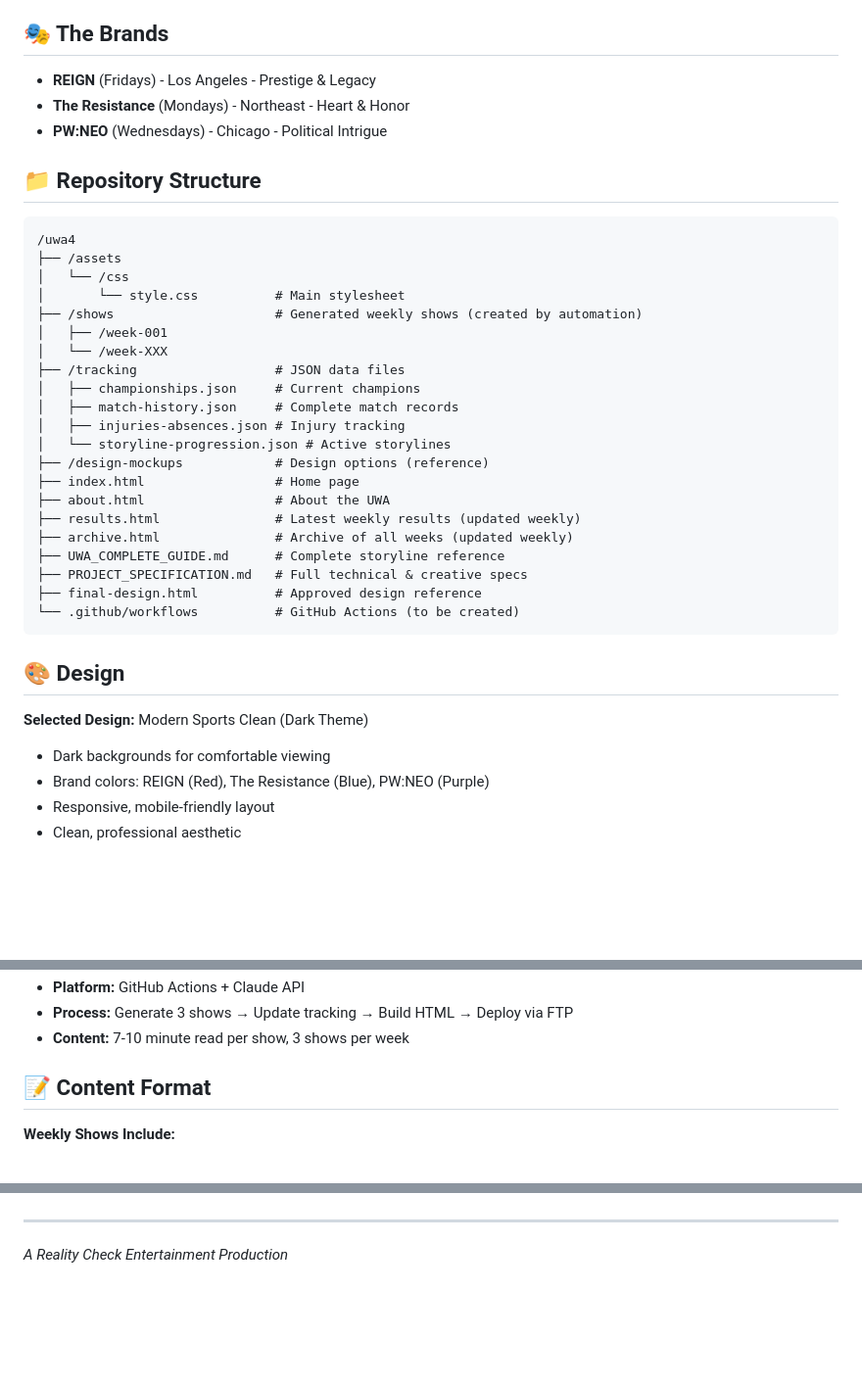
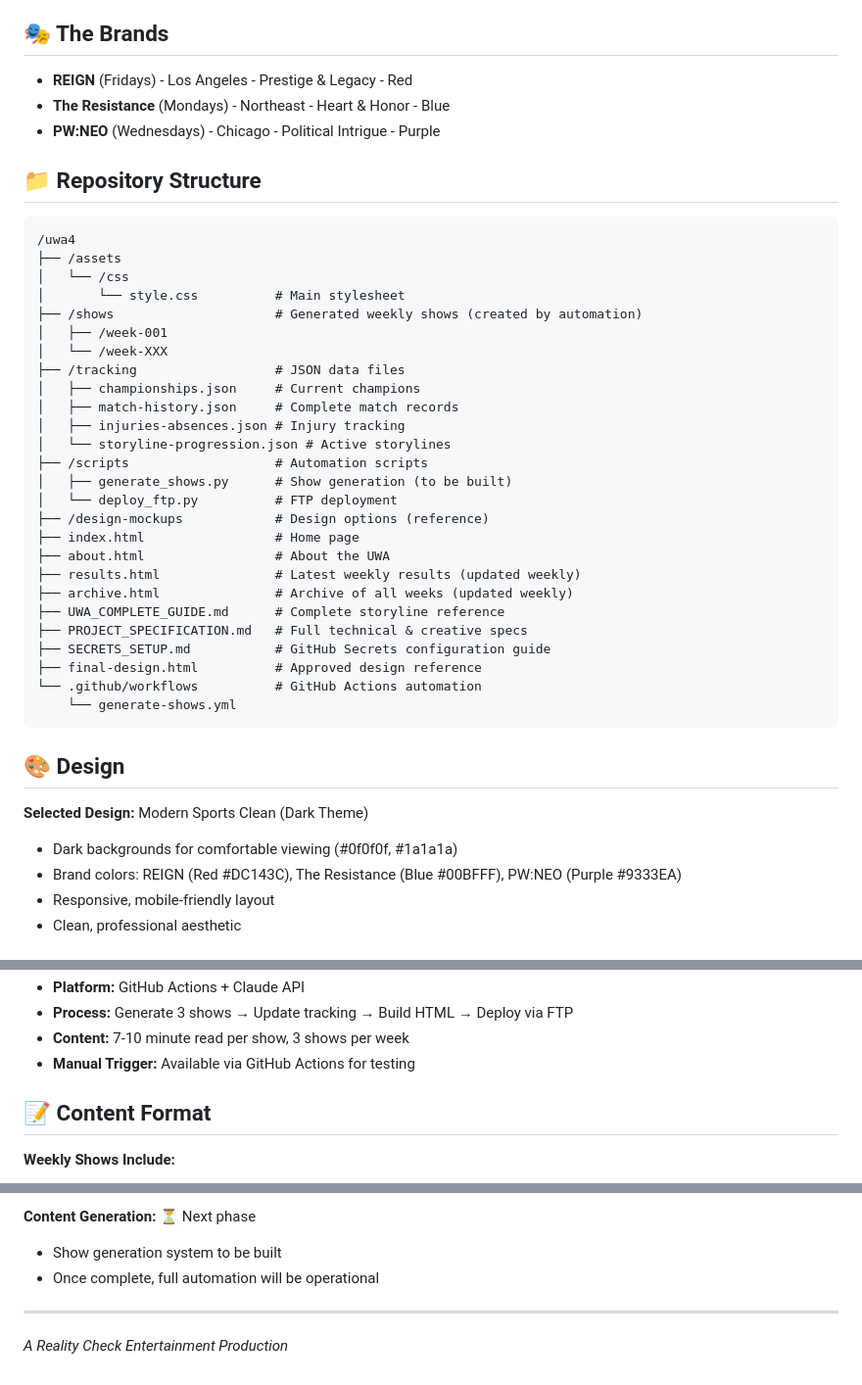
Before and after one commit to surreal1st/uwa4, a Markdown page: README.md, 3 parts joined by grey strips. Shown at 98% size. Rendered like a GitHub page; blank space fills up the shorter version.

````diff
--- a/README.md
+++ b/README.md
@@ -4,9 +4,9 @@ An automated professional wrestling promotion featuring three distinct brands wi
 
 ## 🎭 The Brands
 
-- **REIGN** (Fridays) - Los Angeles - Prestige & Legacy
-- **The Resistance** (Mondays) - Northeast - Heart & Honor
-- **PW:NEO** (Wednesdays) - Chicago - Political Intrigue
+- **REIGN** (Fridays) - Los Angeles - Prestige & Legacy - Red
+- **The Resistance** (Mondays) - Northeast - Heart & Honor - Blue
+- **PW:NEO** (Wednesdays) - Chicago - Political Intrigue - Purple
 
 ## 📁 Repository Structure
 
@@ -23,6 +23,9 @@ An automated professional wrestling promotion featuring three distinct brands wi
 │   ├── match-history.json     # Complete match records
 │   ├── injuries-absences.json # Injury tracking
 │   └── storyline-progression.json # Active storylines
+├── /scripts                   # Automation scripts
+│   ├── generate_shows.py      # Show generation (to be built)
+│   └── deploy_ftp.py          # FTP deployment
 ├── /design-mockups            # Design options (reference)
 ├── index.html                 # Home page
 ├── about.html                 # About the UWA
@@ -30,15 +33,17 @@ An automated professional wrestling promotion featuring three distinct brands wi
 ├── archive.html               # Archive of all weeks (updated weekly)
 ├── UWA_COMPLETE_GUIDE.md      # Complete storyline reference
 ├── PROJECT_SPECIFICATION.md   # Full technical & creative specs
+├── SECRETS_SETUP.md           # GitHub Secrets configuration guide
 ├── final-design.html          # Approved design reference
-└── .github/workflows          # GitHub Actions (to be created)
+└── .github/workflows          # GitHub Actions automation
+    └── generate-shows.yml
 ```
 
 ## 🎨 Design
 
 **Selected Design:** Modern Sports Clean (Dark Theme)
-- Dark backgrounds for comfortable viewing
-- Brand colors: REIGN (Red), The Resistance (Blue), PW:NEO (Purple)
+- Dark backgrounds for comfortable viewing (#0f0f0f, #1a1a1a)
+- Brand colors: REIGN (Red #DC143C), The Resistance (Blue #00BFFF), PW:NEO (Purple #9333EA)
 - Responsive, mobile-friendly layout
 - Clean, professional aesthetic
 
@@ -57,6 +62,7 @@ The automation system maintains four JSON files:
 - **Platform:** GitHub Actions + Claude API
 - **Process:** Generate 3 shows → Update tracking → Build HTML → Deploy via FTP
 - **Content:** 7-10 minute read per show, 3 shows per week
+- **Manual Trigger:** Available via GitHub Actions for testing
 
 ## 📝 Content Format
 
@@ -117,3 +174,6 @@ The automation system maintains four JSON files:
+**Content Generation:** ⏳ Next phase
+- Show generation system to be built
+- Once complete, full automation will be operational
 
 ---
 
````
Also changed, not shown: other parts of README.md (+55 -4 lines).
